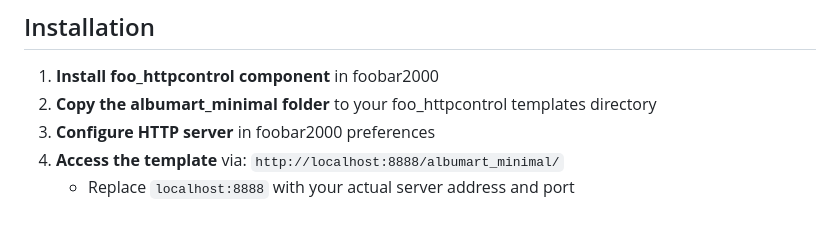
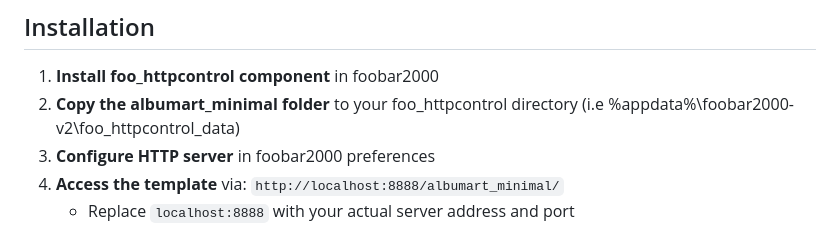
Before and after one commit to jame25/albumart_minimal, a Markdown page: README.md, the part around the change. Drawn GitHub-style.

```diff
--- a/README.md
+++ b/README.md
@@ -40,7 +40,7 @@ A clean, minimalist web interface for foobar2000 that displays full-screen album
 ## Installation
 
 1. **Install foo_httpcontrol component** in foobar2000
-2. **Copy the albumart_minimal folder** to your foo_httpcontrol templates directory
+2. **Copy the albumart_minimal folder** to your foo_httpcontrol directory (i.e %appdata%\foobar2000-v2\foo_httpcontrol_data\)
 3. **Configure HTTP server** in foobar2000 preferences
 4. **Access the template** via: `http://localhost:8888/albumart_minimal/`
    - Replace `localhost:8888` with your actual server address and port
```
